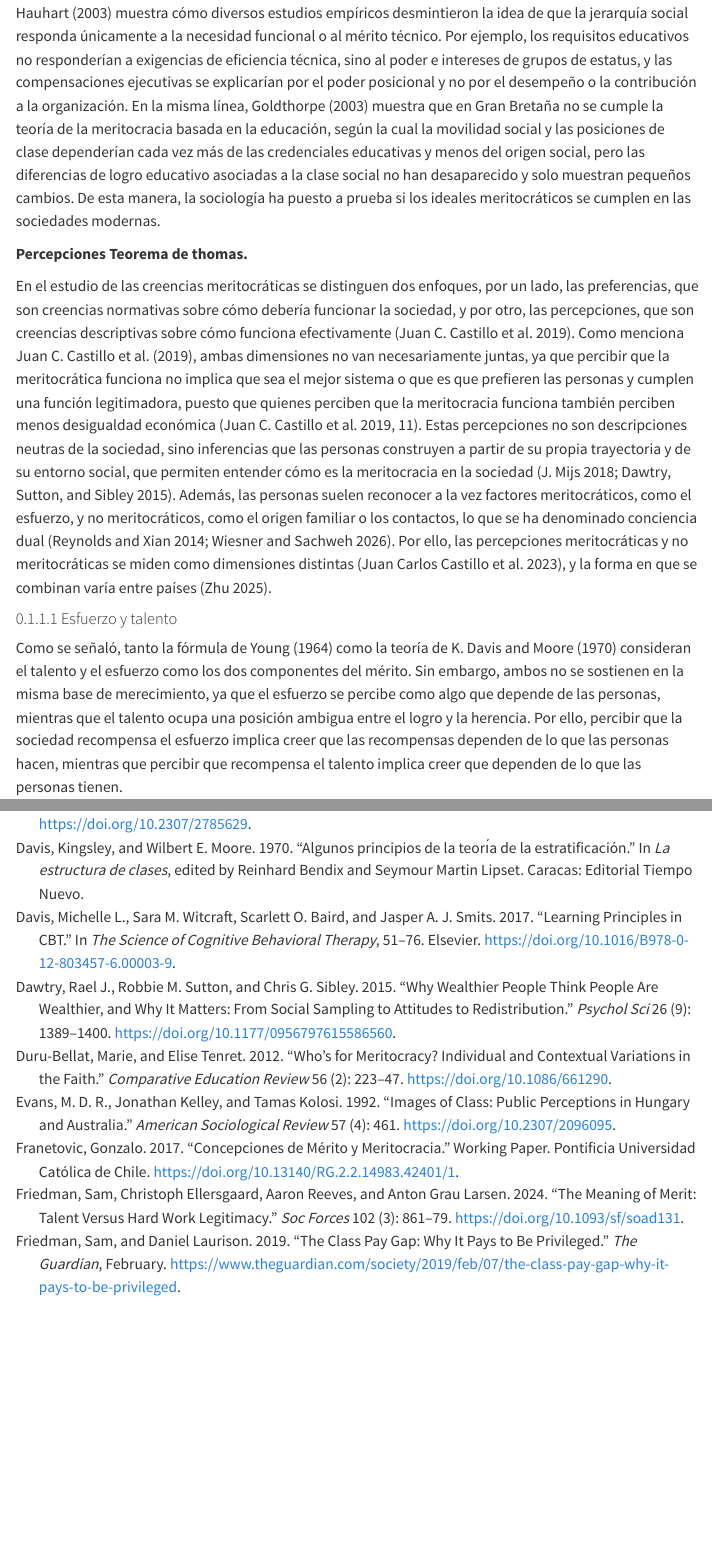
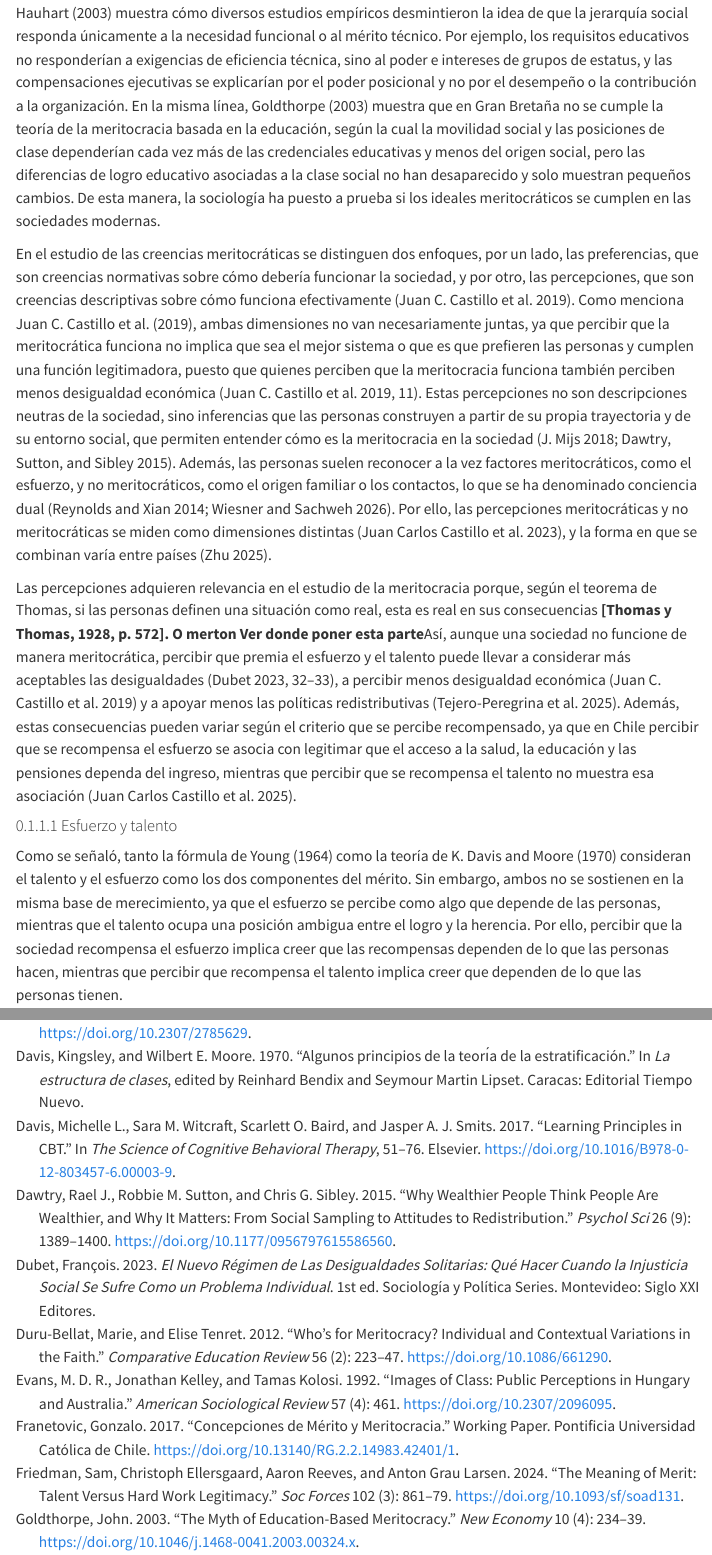
Before and after one commit to bastianmarting/Seminario-de-grado, a Quarto document (02-marco-teorico.qmd): the page in a window 1100 px wide, from 1740 px down, and a second part further down, joined at a grey line. Rendered offline with R 4.5, knitr and Pandoc in place of Quarto, with nearby package versions; menus at the side of the page are left out.

Commit message:
percepciones

```diff
--- a/02-marco-teorico.qmd
+++ b/02-marco-teorico.qmd
@@ -23,9 +23,9 @@ Ahora bien, el debate normativo desde la filosofía política no permite respond
 
 Las críticas a esta teoría cuestionan que las sociedades funcionen efectivamente de manera meritocrática. @hauhart_davis_2003 muestra cómo diversos estudios empíricos desmintieron la idea de que la jerarquía social responda únicamente a la necesidad funcional o al mérito técnico. Por ejemplo, los requisitos educativos no responderían a exigencias de eficiencia técnica, sino al poder e intereses de grupos de estatus, y las compensaciones ejecutivas se explicarían por el poder posicional y no por el desempeño o la contribución a la organización. En la misma línea, @goldthorpe_myth_2003 muestra que en Gran Bretaña no se cumple la teoría de la meritocracia basada en la educación, según la cual la movilidad social y las posiciones de clase dependerían cada vez más de las credenciales educativas y menos del origen social, pero las diferencias de logro educativo asociadas a la clase social no han desaparecido y solo muestran pequeños cambios. De esta manera, la sociología ha puesto a prueba si los ideales meritocráticos se cumplen en las sociedades modernas.
 
-**Percepciones Teorema de thomas.**
+En el estudio de las creencias meritocráticas se distinguen dos enfoques, por un lado, las preferencias, que son creencias normativas sobre cómo debería funcionar la sociedad, y por otro, las percepciones, que son creencias descriptivas sobre cómo funciona efectivamente [@castillo_merit_perc_pref_2019]. Como menciona @castillo_merit_perc_pref_2019, ambas dimensiones no van necesariamente juntas, ya que percibir que la meritocrática funciona no implica que sea el mejor sistema o que es que prefieren las personas y cumplen una función legitimadora, puesto que quienes perciben que la meritocracia funciona también perciben menos desigualdad económica [@castillo_merit_perc_pref_2019, p. 11]. Estas percepciones no son descripciones neutras de la sociedad, sino inferencias que las personas construyen a partir de su propia trayectoria y de su entorno social, que permiten entender cómo es la meritocracia en la sociedad [@mijs_inequality_2018; @dawtry_why_2015]. Además, las personas suelen reconocer a la vez factores meritocráticos, como el esfuerzo, y no meritocráticos, como el origen familiar o los contactos, lo que se ha denominado conciencia dual [@reynolds_perceptions_2014; @wiesner_effort_2026]. Por ello, las percepciones meritocráticas y no meritocráticas se miden como dimensiones distintas [@castillo_et_al_multidimensional_merit_beliefs_2023], y la forma en que se combinan varía entre países [@zhu_meritocratic_2025].
 
-En el estudio de las creencias meritocráticas se distinguen dos enfoques, por un lado, las preferencias, que son creencias normativas sobre cómo debería funcionar la sociedad, y por otro, las percepciones, que son creencias descriptivas sobre cómo funciona efectivamente [@castillo_merit_perc_pref_2019]. Como menciona @castillo_merit_perc_pref_2019, ambas dimensiones no van necesariamente juntas, ya que percibir que la meritocrática funciona no implica que sea el mejor sistema o que es que prefieren las personas y cumplen una función legitimadora, puesto que quienes perciben que la meritocracia funciona también perciben menos desigualdad económica [@castillo_merit_perc_pref_2019, p. 11]. Estas percepciones no son descripciones neutras de la sociedad, sino inferencias que las personas construyen a partir de su propia trayectoria y de su entorno social, que permiten entender cómo es la meritocracia en la sociedad [@mijs_inequality_2018; @dawtry_why_2015]. Además, las personas suelen reconocer a la vez factores meritocráticos, como el esfuerzo, y no meritocráticos, como el origen familiar o los contactos, lo que se ha denominado conciencia dual [@reynolds_perceptions_2014; @wiesner_effort_2026]. Por ello, las percepciones meritocráticas y no meritocráticas se miden como dimensiones distintas [@castillo_et_al_multidimensional_merit_beliefs_2023], y la forma en que se combinan varía entre países [@zhu_meritocratic_2025].
+Las percepciones adquieren relevancia en el estudio de la meritocracia porque, según el teorema de Thomas, si las personas definen una situación como real, esta es real en sus consecuencias **[Thomas y Thomas, 1928, p. 572]. O merton Ver donde poner esta parte**Así, aunque una sociedad no funcione de manera meritocrática, percibir que premia el esfuerzo y el talento puede llevar a considerar más aceptables las desigualdades [@dubet_nuevo_2023, pp. 32-33], a percibir menos desigualdad económica [@castillo_merit_perc_pref_2019] y a apoyar menos las políticas redistributivas [@tejero-peregrina_perceived_2025]. Además, estas consecuencias pueden variar según el criterio que se percibe recompensado, ya que en Chile percibir que se recompensa el esfuerzo se asocia con legitimar que el acceso a la salud, la educación y las pensiones dependa del ingreso, mientras que percibir que se recompensa el talento no muestra esa asociación [@castillo_perceptions_2025].
 
 #### Esfuerzo y talento
 
```
Also changed, not shown: 02-marco-teorico.qmd (5 more changed lines).
